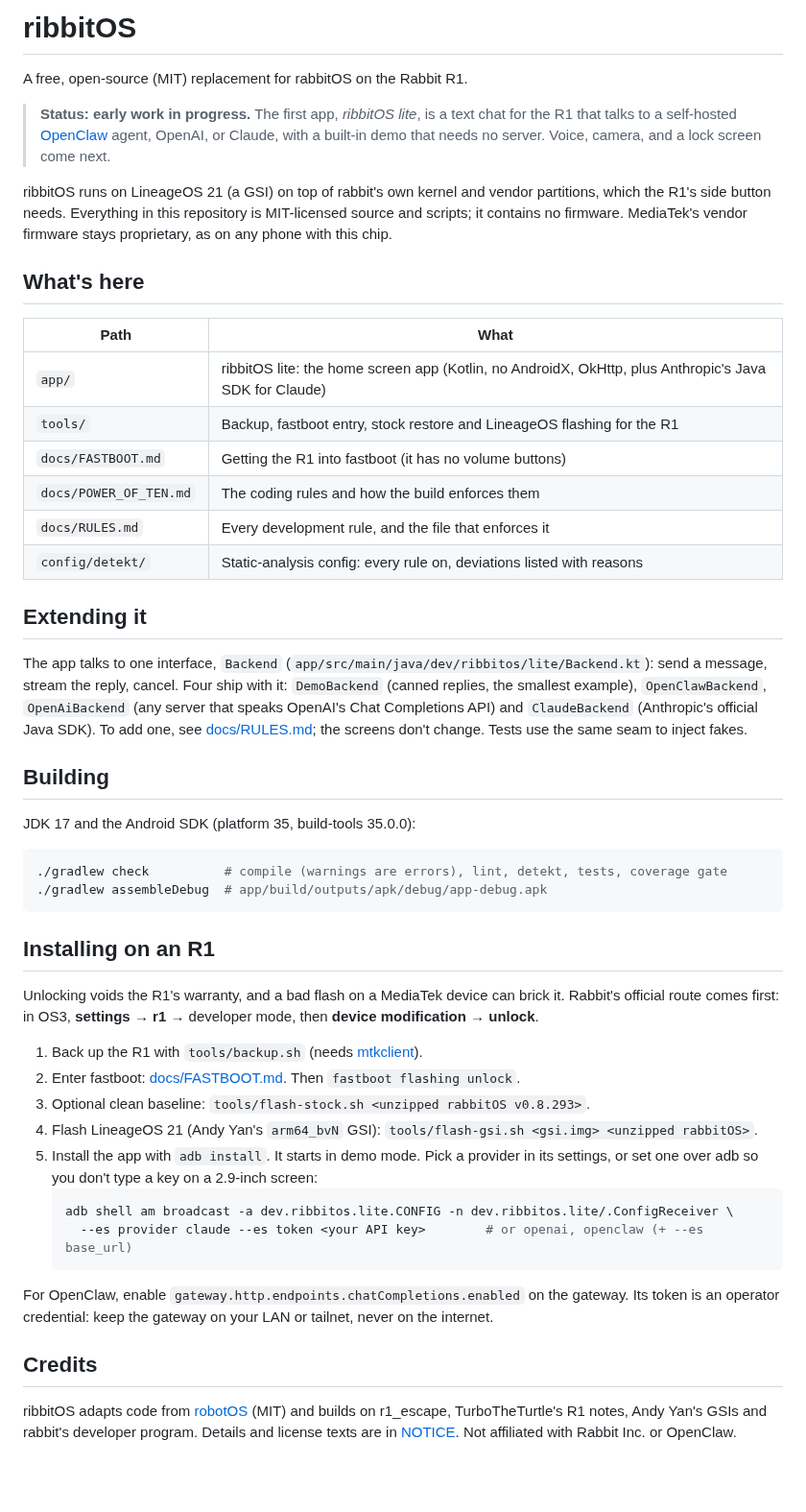
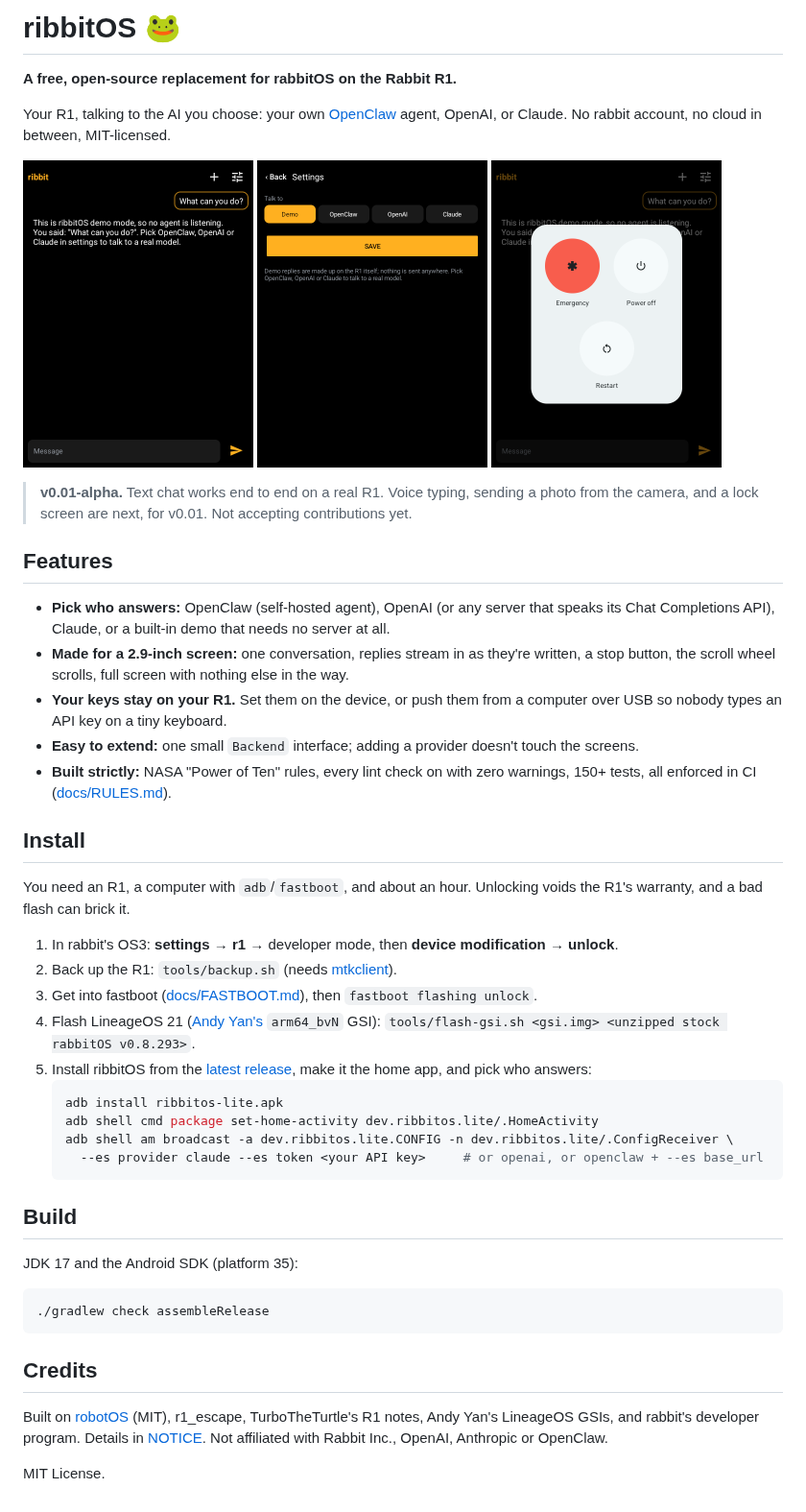
Before and after one commit to haakon-kohler/ribbitos, a Markdown page: README.md, the part around the change. Shown at 96% size. Rendered like a GitHub page; pictures changed too: docs/images/chat.png (added), docs/images/power.png (added), docs/images/settings.png (added); blank space fills up the shorter version.

Commit message:
v0.01-alpha: promo README, screenshots from the R1, version 0.01-alpha
Co-Authored-By: Claude Opus 5.5 <noreply@anthropic.com>

````diff
--- a/README.md
+++ b/README.md
@@ -1,66 +1,62 @@
-# ribbitOS
+# ribbitOS 🐸
 
-A free, open-source (MIT) replacement for rabbitOS on the Rabbit R1.
+**A free, open-source replacement for rabbitOS on the Rabbit R1.**
 
-> **Status: early work in progress.** The first app, *ribbitOS lite*, is a text chat for the R1
-> that talks to a self-hosted [OpenClaw](https://docs.openclaw.ai) agent, OpenAI, or Claude, with a
-> built-in demo that needs no server. Voice, camera, and a lock screen come next.
+Your R1, talking to the AI you choose: your own [OpenClaw](https://docs.openclaw.ai) agent, OpenAI,
+or Claude. No rabbit account, no cloud in between, MIT-licensed.
 
-ribbitOS runs on LineageOS 21 (a GSI) on top of rabbit's own kernel and vendor partitions, which
-the R1's side button needs. Everything in this repository is MIT-licensed source and scripts; it
-contains no firmware. MediaTek's vendor firmware stays proprietary, as on any phone with this chip.
+<p>
+  <img src="docs/images/chat.png" width="240" alt="ribbitOS chat screen on the R1">
+  <img src="docs/images/settings.png" width="240" alt="Choosing who answers: Demo, OpenClaw, OpenAI or Claude">
+  <img src="docs/images/power.png" width="240" alt="Holding the button brings up power off and restart">
+</p>
 
-## What's here
+> **v0.01-alpha.** Text chat works end to end on a real R1. Voice typing, sending a photo from the
+> camera, and a lock screen are next, for v0.01. Not accepting contributions yet.
 
-| Path | What |
-|---|---|
-| `app/` | ribbitOS lite: the home screen app (Kotlin, no AndroidX, OkHttp, plus Anthropic's Java SDK for Claude) |
-| `tools/` | Backup, fastboot entry, stock restore and LineageOS flashing for the R1 |
-| `docs/FASTBOOT.md` | Getting the R1 into fastboot (it has no volume buttons) |
-| `docs/POWER_OF_TEN.md` | The coding rules and how the build enforces them |
-| `docs/RULES.md` | Every development rule, and the file that enforces it |
-| `config/detekt/` | Static-analysis config: every rule on, deviations listed with reasons |
+## Features
 
-## Extending it
+- **Pick who answers:** OpenClaw (self-hosted agent), OpenAI (or any server that speaks its Chat
+  Completions API), Claude, or a built-in demo that needs no server at all.
+- **Made for a 2.9-inch screen:** one conversation, replies stream in as they're written, a stop
+  button, the scroll wheel scrolls, full screen with nothing else in the way.
+- **Your keys stay on your R1.** Set them on the device, or push them from a computer over USB so
+  nobody types an API key on a tiny keyboard.
+- **Easy to extend:** one small `Backend` interface; adding a provider doesn't touch the screens.
+- **Built strictly:** NASA "Power of Ten" rules, every lint check on with zero warnings, 150+ tests,
+  all enforced in CI ([docs/RULES.md](docs/RULES.md)).
 
-The app talks to one interface, `Backend` (`app/src/main/java/dev/ribbitos/lite/Backend.kt`):
-send a message, stream the reply, cancel. Four ship with it: `DemoBackend` (canned replies, the
-smallest example), `OpenClawBackend`, `OpenAiBackend` (any server that speaks OpenAI's Chat
-Completions API) and `ClaudeBackend` (Anthropic's official Java SDK). To add one, see
-[docs/RULES.md](docs/RULES.md#adding-a-backend); the screens don't change. Tests use the same
-seam to inject fakes.
+## Install
 
-## Building
+You need an R1, a computer with `adb`/`fastboot`, and about an hour. Unlocking voids the R1's
+warranty, and a bad flash can brick it.
 
-JDK 17 and the Android SDK (platform 35, build-tools 35.0.0):
+1. In rabbit's OS3: **settings → r1 →** developer mode, then **device modification → unlock**.
+2. Back up the R1: `tools/backup.sh` (needs [mtkclient](https://github.com/bkerler/mtkclient)).
+3. Get into fastboot ([docs/FASTBOOT.md](docs/FASTBOOT.md)), then `fastboot flashing unlock`.
+4. Flash LineageOS 21 ([Andy Yan's](https://sourceforge.net/projects/andyyan-gsi/files/lineage-21-pre-qpr2-td/)
+   `arm64_bvN` GSI): `tools/flash-gsi.sh <gsi.img> <unzipped stock rabbitOS v0.8.293>`.
+5. Install ribbitOS from the [latest release](../../releases), make it the home app, and pick who
+   answers:
+   ```sh
+   adb install ribbitos-lite.apk
+   adb shell cmd package set-home-activity dev.ribbitos.lite/.HomeActivity
+   adb shell am broadcast -a dev.ribbitos.lite.CONFIG -n dev.ribbitos.lite/.ConfigReceiver \
+     --es provider claude --es token <your API key>     # or openai, or openclaw + --es base_url
+   ```
+
+## Build
+
+JDK 17 and the Android SDK (platform 35):
 
 ```sh
-./gradlew check          # compile (warnings are errors), lint, detekt, tests, coverage gate
-./gradlew assembleDebug  # app/build/outputs/apk/debug/app-debug.apk
+./gradlew check assembleRelease
 ```
-
-## Installing on an R1
-
-Unlocking voids the R1's warranty, and a bad flash on a MediaTek device can brick it. Rabbit's
-official route comes first: in OS3, **settings → r1** → developer mode, then **device
-modification → unlock**.
-
-1. Back up the R1 with `tools/backup.sh` (needs [mtkclient](https://github.com/bkerler/mtkclient)).
-2. Enter fastboot: [docs/FASTBOOT.md](docs/FASTBOOT.md). Then `fastboot flashing unlock`.
-3. Optional clean baseline: `tools/flash-stock.sh <unzipped rabbitOS v0.8.293>`.
-4. Flash LineageOS 21 (Andy Yan's `arm64_bvN` GSI): `tools/flash-gsi.sh <gsi.img> <unzipped rabbitOS>`.
-5. Install the app with `adb install`. It starts in demo mode. Pick a provider in its settings, or
-   set one over adb so you don't type a key on a 2.9-inch screen:
-   ```sh
-   adb shell am broadcast -a dev.ribbitos.lite.CONFIG -n dev.ribbitos.lite/.ConfigReceiver \
-     --es provider claude --es token <your API key>        # or openai, openclaw (+ --es base_url)
-   ```
-
-For OpenClaw, enable `gateway.http.endpoints.chatCompletions.enabled` on the gateway. Its token is
-an operator credential: keep the gateway on your LAN or tailnet, never on the internet.
 
 ## Credits
 
-ribbitOS adapts code from [robotOS](https://github.com/windoze95/robotOS) (MIT) and builds on
-r1_escape, TurboTheTurtle's R1 notes, Andy Yan's GSIs and rabbit's developer program. Details and
-license texts are in [NOTICE](NOTICE). Not affiliated with Rabbit Inc. or OpenClaw.
+Built on [robotOS](https://github.com/windoze95/robotOS) (MIT), r1_escape, TurboTheTurtle's R1 notes,
+Andy Yan's LineageOS GSIs, and rabbit's developer program. Details in [NOTICE](NOTICE).
+Not affiliated with Rabbit Inc., OpenAI, Anthropic or OpenClaw.
+
+MIT License.
````
Also changed, not shown: 1 other file.
